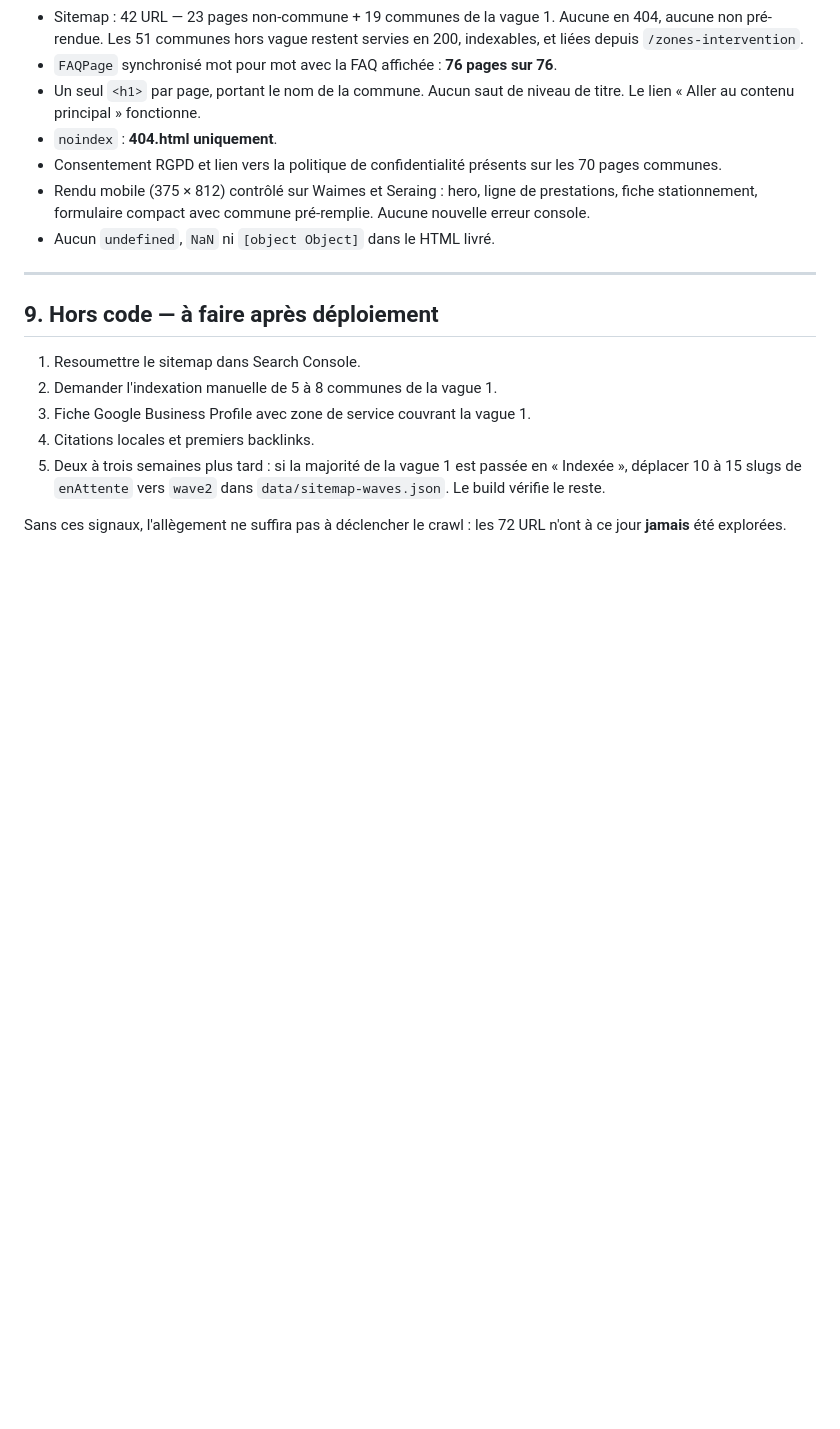
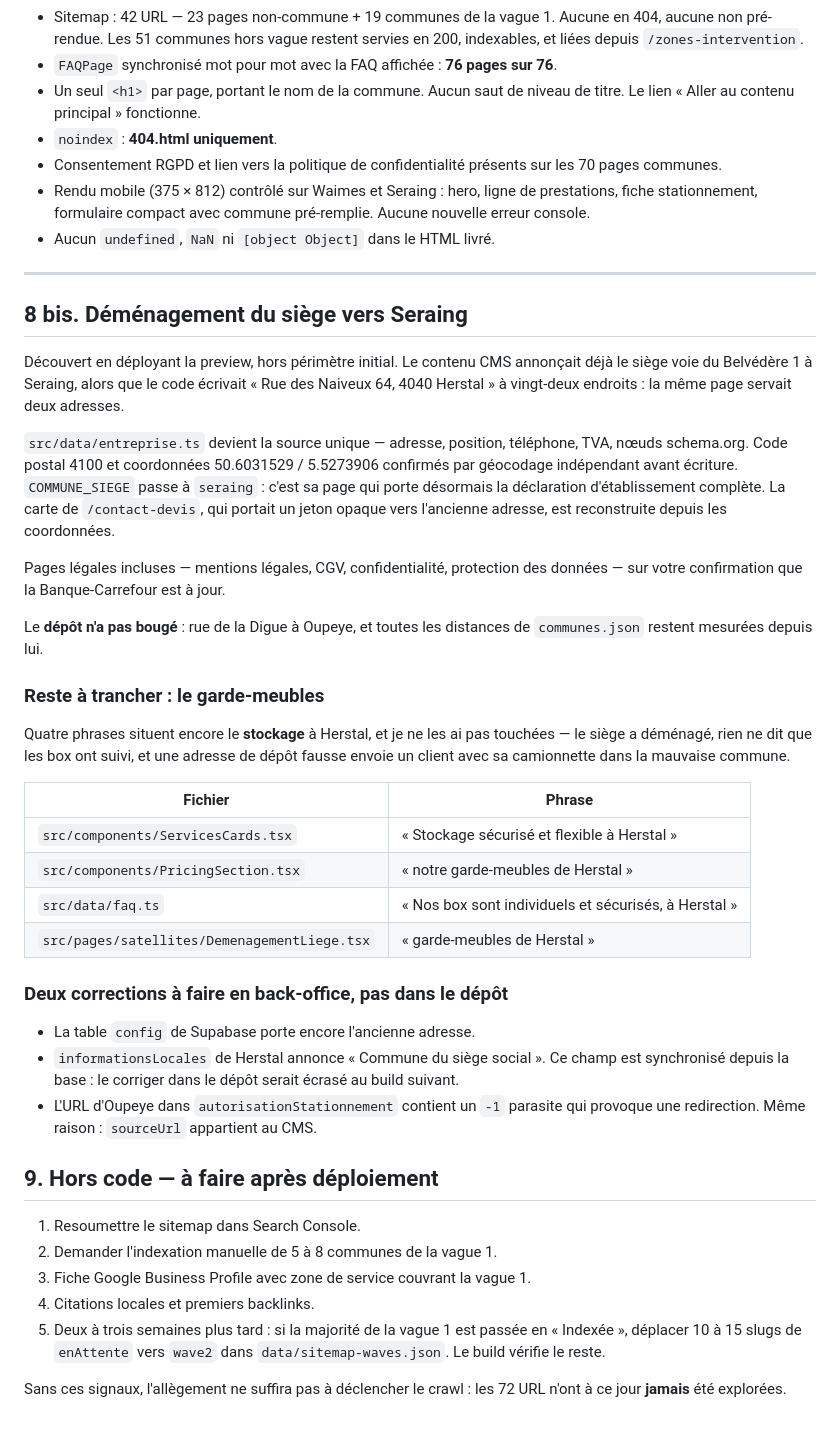
Before and after one commit to GeorgesAdSim/demenagements-gramme, a Markdown page: reports/seo-rapport-final.md, the part around the change. Drawn GitHub-style; blank space fills up the shorter version.

Commit message:
docs(seo): consigner le déménagement du siège et ce qui reste à trancher
Co-Authored-By: Claude Opus 5 <noreply@anthropic.com>

```diff
--- a/reports/seo-rapport-final.md
+++ b/reports/seo-rapport-final.md
@@ -247,6 +247,50 @@ traiter.
 
 ---
 
+## 8 bis. Déménagement du siège vers Seraing
+
+Découvert en déployant la preview, hors périmètre initial. Le contenu CMS
+annonçait déjà le siège voie du Belvédère 1 à Seraing, alors que le code
+écrivait « Rue des Naiveux 64, 4040 Herstal » à vingt-deux endroits : la même
+page servait deux adresses.
+
+`src/data/entreprise.ts` devient la source unique — adresse, position,
+téléphone, TVA, nœuds schema.org. Code postal 4100 et coordonnées
+50.6031529 / 5.5273906 confirmés par géocodage indépendant avant écriture.
+`COMMUNE_SIEGE` passe à `seraing` : c'est sa page qui porte désormais la
+déclaration d'établissement complète. La carte de `/contact-devis`, qui
+portait un jeton opaque vers l'ancienne adresse, est reconstruite depuis les
+coordonnées.
+
+Pages légales incluses — mentions légales, CGV, confidentialité, protection
+des données — sur votre confirmation que la Banque-Carrefour est à jour.
+
+Le **dépôt n'a pas bougé** : rue de la Digue à Oupeye, et toutes les distances
+de `communes.json` restent mesurées depuis lui.
+
+### Reste à trancher : le garde-meubles
+
+Quatre phrases situent encore le **stockage** à Herstal, et je ne les ai pas
+touchées — le siège a déménagé, rien ne dit que les box ont suivi, et une
+adresse de dépôt fausse envoie un client avec sa camionnette dans la mauvaise
+commune.
+
+| Fichier | Phrase |
+|---|---|
+| `src/components/ServicesCards.tsx` | « Stockage sécurisé et flexible à Herstal » |
+| `src/components/PricingSection.tsx` | « notre garde-meubles de Herstal » |
+| `src/data/faq.ts` | « Nos box sont individuels et sécurisés, à Herstal » |
+| `src/pages/satellites/DemenagementLiege.tsx` | « garde-meubles de Herstal » |
+
+### Deux corrections à faire en back-office, pas dans le dépôt
+
+- La table `config` de Supabase porte encore l'ancienne adresse.
+- `informationsLocales` de Herstal annonce « Commune du siège social ». Ce
+  champ est synchronisé depuis la base : le corriger dans le dépôt serait
+  écrasé au build suivant.
+- L'URL d'Oupeye dans `autorisationStationnement` contient un `-1` parasite
+  qui provoque une redirection. Même raison : `sourceUrl` appartient au CMS.
+
 ## 9. Hors code — à faire après déploiement
 
 1. Resoumettre le sitemap dans Search Console.
```
